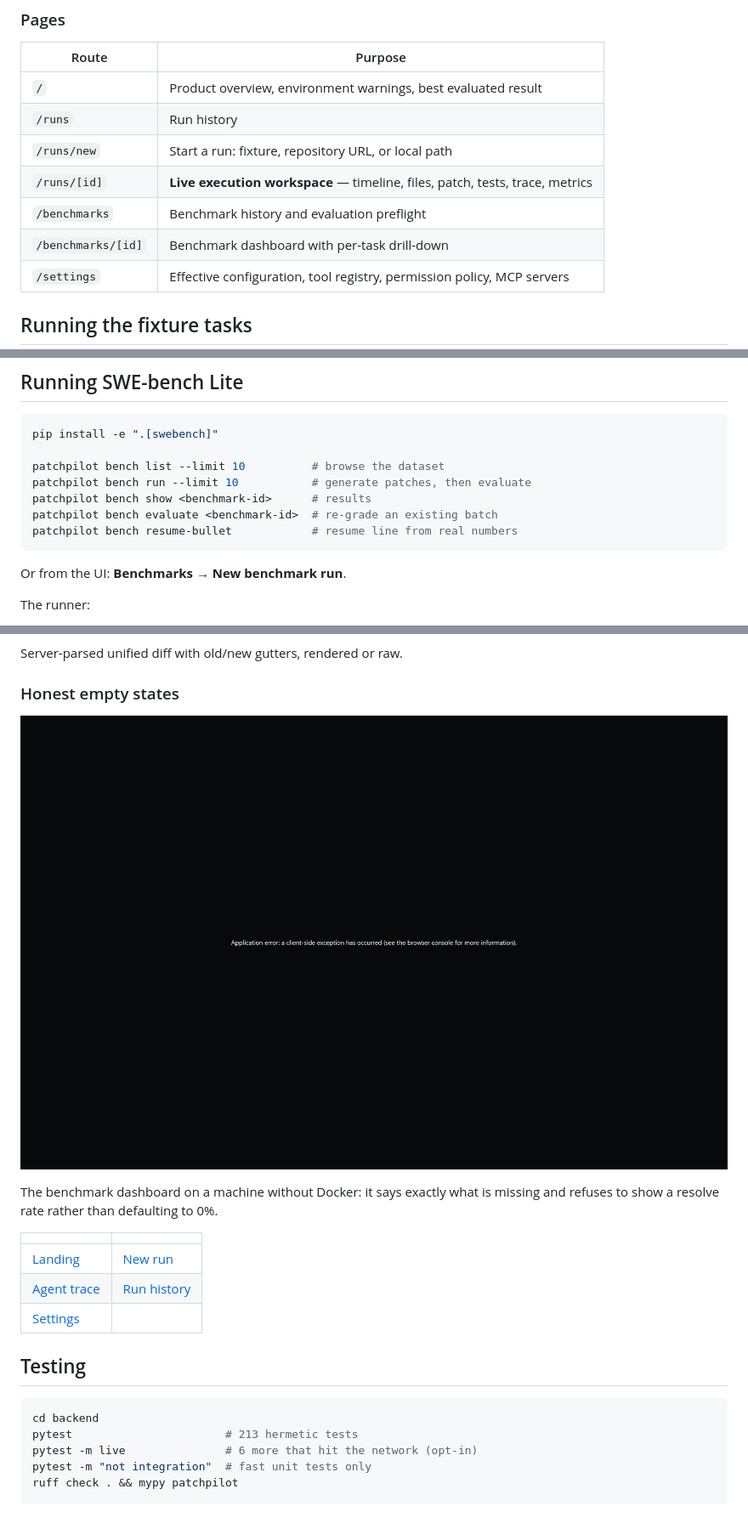
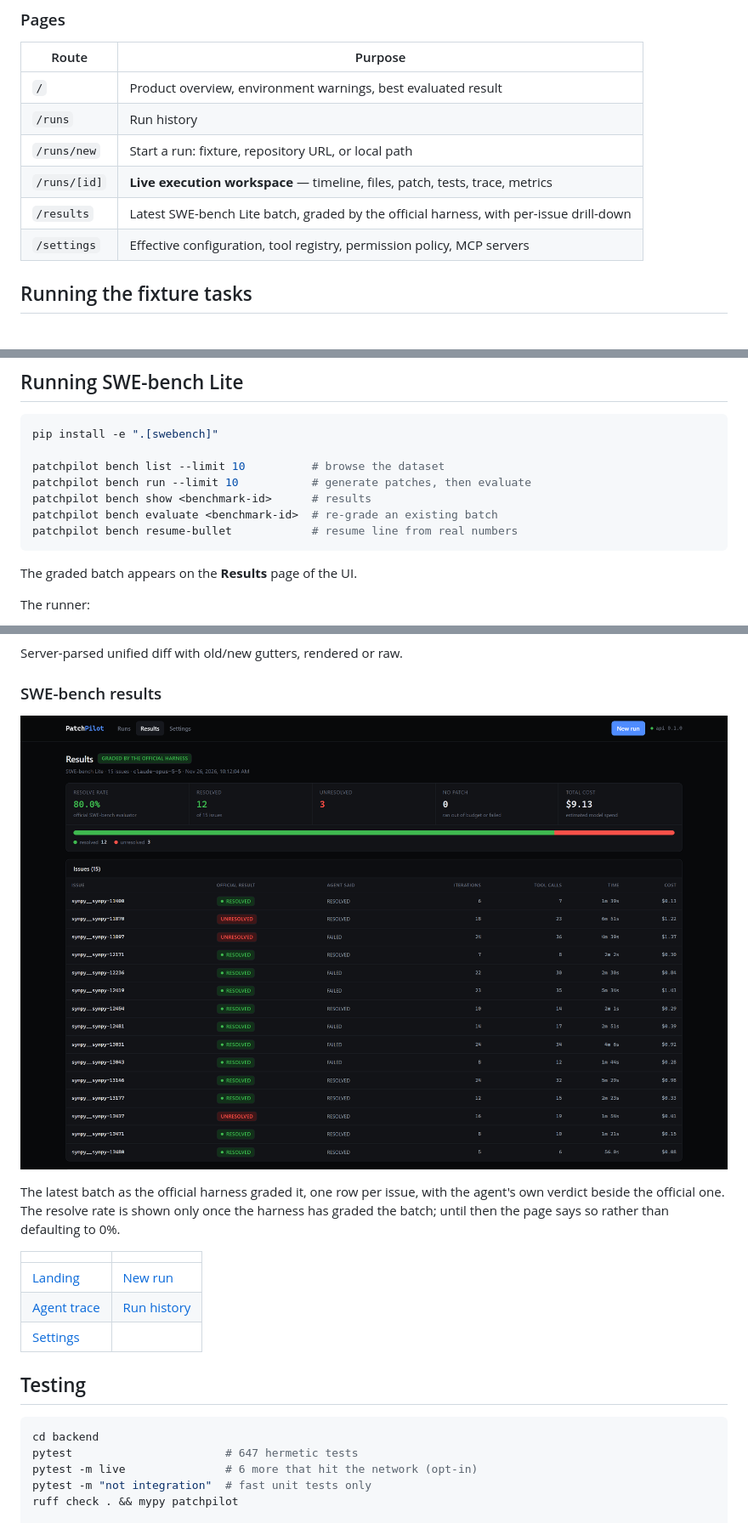
Before and after one commit to ShreyasSam2004/patchpilot, a Markdown page: README.md, 3 parts joined by grey strips. Shown at 85% size. Rendered like a GitHub page; pictures changed too: docs/screenshots/08-benchmarks.png (deleted), docs/screenshots/08-results.png (added); blank space fills up the shorter version.

````diff
--- a/README.md
+++ b/README.md
@@ -324,8 +324,7 @@ python -m patchpilot.worker
 | `/runs` | Run history |
 | `/runs/new` | Start a run: fixture, repository URL, or local path |
 | `/runs/[id]` | **Live execution workspace** — timeline, files, patch, tests, trace, metrics |
-| `/benchmarks` | Benchmark history and evaluation preflight |
-| `/benchmarks/[id]` | Benchmark dashboard with per-task drill-down |
+| `/results` | Latest SWE-bench Lite batch, graded by the official harness, with per-issue drill-down |
 | `/settings` | Effective configuration, tool registry, permission policy, MCP servers |
 
 ## Running the fixture tasks
@@ -362,7 +361,7 @@ patchpilot bench evaluate <benchmark-id>  # re-grade an existing batch
 patchpilot bench resume-bullet            # resume line from real numbers
 ```
 
-Or from the UI: **Benchmarks → New benchmark run**.
+The graded batch appears on the **Results** page of the UI.
 
 The runner:
 
@@ -528,12 +548,14 @@ loop the project exists to build.
 
 Server-parsed unified diff with old/new gutters, rendered or raw.
 
-### Honest empty states
+### SWE-bench results
 
-![Benchmarks](docs/screenshots/08-benchmarks.png)
+![Results](docs/screenshots/08-results.png)
 
-The benchmark dashboard on a machine without Docker: it says exactly what is
-missing and refuses to show a resolve rate rather than defaulting to 0%.
+The latest batch as the official harness graded it, one row per issue, with the
+agent's own verdict beside the official one. The resolve rate is shown only
+once the harness has graded the batch; until then the page says so rather than
+defaulting to 0%.
 
 | | |
 |---|---|
@@ -545,7 +567,7 @@ missing and refuses to show a resolve rate rather than defaulting to 0%.
 
 ```bash
 cd backend
-pytest                       # 213 hermetic tests
+pytest                       # 647 hermetic tests
 pytest -m live               # 6 more that hit the network (opt-in)
 pytest -m "not integration"  # fast unit tests only
 ruff check . && mypy patchpilot
````
Also changed, not shown: other parts of README.md (+54 -33 lines).
